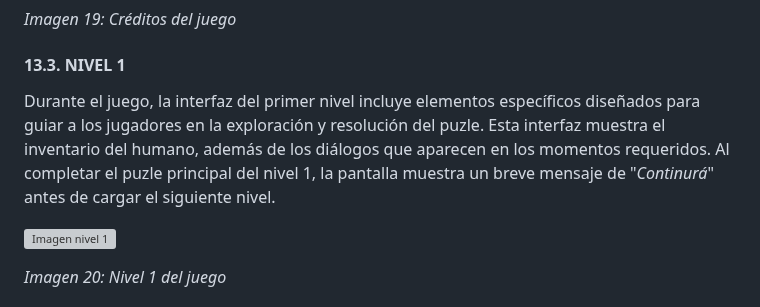
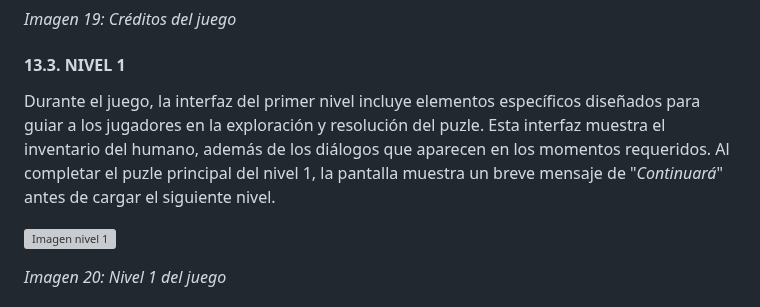
Before and after one commit to AchoLito/PracticaJeRGrupo5, a Markdown page: README.md, the part around the change. GitHub-like rendering; grey boxes are pictures that could not be loaded.

Commit message:
Arreglo de error de escritura
Se han corregido errores ortográficos.

```diff
--- a/README.md
+++ b/README.md
@@ -263,7 +263,7 @@ El menú principal contiene todas las opciones iniciales necesarias para comenza
 
 #### 13.3. NIVEL 1
 
-Durante el juego, la interfaz del primer nivel incluye elementos específicos diseñados para guiar a los jugadores en la exploración y resolución del puzle. Esta interfaz muestra el inventario del humano, además de los diálogos que aparecen en los momentos requeridos. Al completar el puzle principal del nivel 1, la pantalla muestra un breve mensaje de "*Continurá*" antes de cargar el siguiente nivel.
+Durante el juego, la interfaz del primer nivel incluye elementos específicos diseñados para guiar a los jugadores en la exploración y resolución del puzle. Esta interfaz muestra el inventario del humano, además de los diálogos que aparecen en los momentos requeridos. Al completar el puzle principal del nivel 1, la pantalla muestra un breve mensaje de "*Continuará*" antes de cargar el siguiente nivel.
 
 ![Imagen nivel 1](imagenes/Nivel_1.png "Imagen del nivel 1")
 
```
